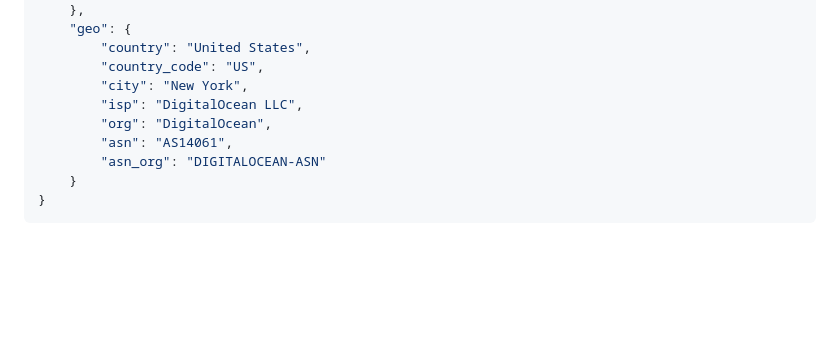
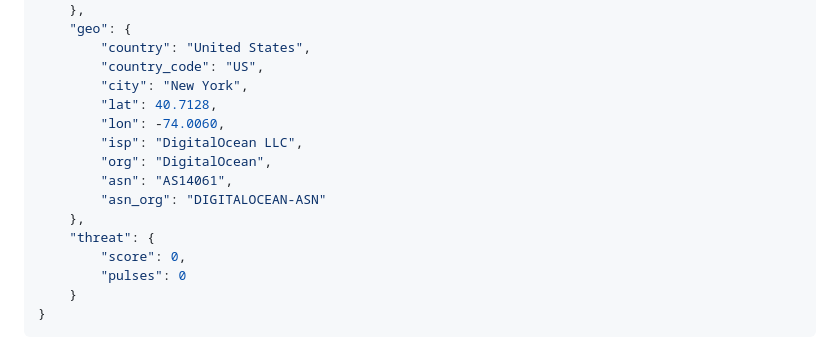
Before and after one commit to arandomguyhere/Tools, a Markdown page: socks5-scanner/README.md, the part around one of its changes. Drawn GitHub-style; blank space fills up the shorter version.

````diff
--- a/socks5-scanner/README.md
+++ b/socks5-scanner/README.md
@@ -144,10 +147,16 @@ Every scan returns structured `ProxyResult` objects with GeoIP data:
         "country": "United States",
         "country_code": "US",
         "city": "New York",
+        "lat": 40.7128,
+        "lon": -74.0060,
         "isp": "DigitalOcean LLC",
         "org": "DigitalOcean",
         "asn": "AS14061",
         "asn_org": "DIGITALOCEAN-ASN"
+    },
+    "threat": {
+        "score": 0,
+        "pulses": 0
     }
 }
 ```
````
Also changed, not shown: other parts of socks5-scanner/README.md (+35 -9 lines).
